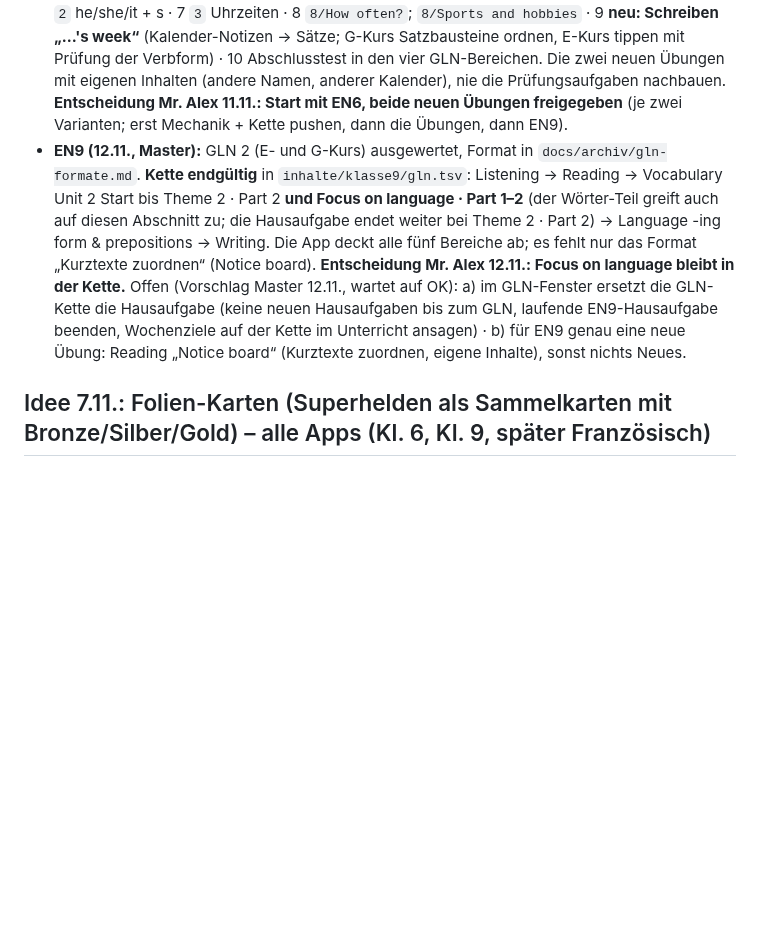
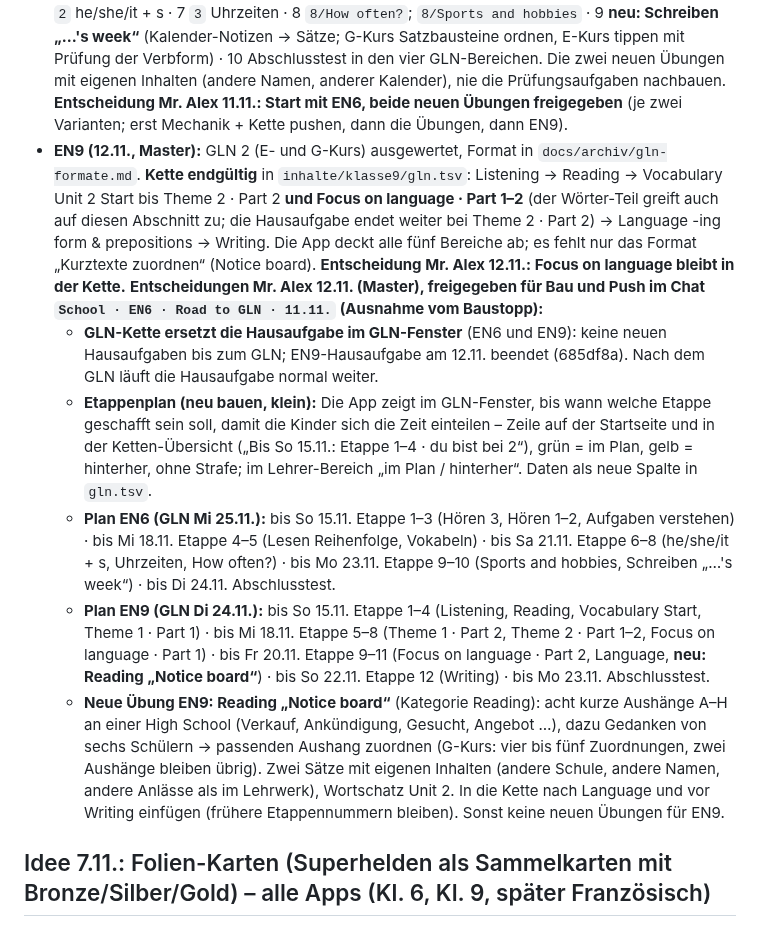
Before and after one commit to langenbachalex/School, a Markdown page: docs/ideenspeicher.md, the part around the change. GitHub-like rendering; blank space fills up the shorter version.

Commit message:
EN6+EN9: Road to GLN – GLN-Kette ersetzt die Hausaufgabe, Etappenplan mit Terminen, neue Übung Reading Notice board (EN9) freigegeben
Co-Authored-By: Claude Fable 5.2 <noreply@anthropic.com>
Claude-Session: https://claude.ai/code/session_01SLMVvmKHsr1SiirLfpGAwX

```diff
--- a/docs/ideenspeicher.md
+++ b/docs/ideenspeicher.md
@@ -155,7 +155,12 @@ Ab 14 Tagen vor dem GLN werden die GLN-relevanten Teile grün markiert, wie heut
 - **Termine:** EN6 GLN 2 am 25.11.2026 (steht in `D.termin`), EN9 GLN 2 am 24.11.2026 → das 14-Tage-Fenster läuft seit 10./11.11.
 - **EN6-Material ausgewertet (11.11., Master):** Mr. Alex hat den GLN 2 samt Lösung in den Chat gegeben. **Die Aufgaben selbst kommen nicht ins Repo** (öffentlich, Prüfung steht bevor, Verlagsmaterial) – hier steht nur das Format. Class test Unit 3 „My day“, 38 Punkte: 1 **Listening** true/false, 10 Aussagen zu fünf Sprechern über Freizeit (10 P) · 2 **Reading**: Text lesen, acht Bilder in die richtige Reihenfolge bringen (8 P) · 3 **Words**: Dialog mit acht Lücken, Wörter aus einem Kasten (10 P) · 4 **Writing**: aus Kalender-Notizen einen Text über die Woche einer Person schreiben, Satzanfänge vorgegeben; verlangt 3. Person -s (comes, has, goes, gets up …), because, Zeitangaben (On Monday, in the afternoon), likes/loves (10 P). Kein eigener Language-Teil.
 - **EN6-Kette (Vorschlag):** 1 `6/3` Hören 3 (gleiches Format wie Aufgabe 1) · 2 `6/1; 6/2` · 3 `4` Aufgaben verstehen (Lesen) · 4 **neu: Lesen „Reihenfolge“** (Text → Ereignisse ordnen, Art `reihenfolge` gibt es schon) · 5 `7/…` Vokabel-Abschnitte Unit 3 bis Topic 2 · Teil 2, Schwerpunkt Lückensätze (alle acht Prüfwörter sind in der App, nicht einzeln hervorheben) · 6 `2` he/she/it + s · 7 `3` Uhrzeiten · 8 `8/How often?`; `8/Sports and hobbies` · 9 **neu: Schreiben „…'s week“** (Kalender-Notizen → Sätze; G-Kurs Satzbausteine ordnen, E-Kurs tippen mit Prüfung der Verbform) · 10 Abschlusstest in den vier GLN-Bereichen. Die zwei neuen Übungen mit eigenen Inhalten (andere Namen, anderer Kalender), nie die Prüfungsaufgaben nachbauen. **Entscheidung Mr. Alex 11.11.: Start mit EN6, beide neuen Übungen freigegeben** (je zwei Varianten; erst Mechanik + Kette pushen, dann die Übungen, dann EN9).
-- **EN9 (12.11., Master):** GLN 2 (E- und G-Kurs) ausgewertet, Format in `docs/archiv/gln-formate.md`. **Kette endgültig** in `inhalte/klasse9/gln.tsv`: Listening → Reading → Vocabulary Unit 2 Start bis Theme 2 · Part 2 **und Focus on language · Part 1–2** (der Wörter-Teil greift auch auf diesen Abschnitt zu; die Hausaufgabe endet weiter bei Theme 2 · Part 2) → Language -ing form & prepositions → Writing. Die App deckt alle fünf Bereiche ab; es fehlt nur das Format „Kurztexte zuordnen“ (Notice board). **Entscheidung Mr. Alex 12.11.: Focus on language bleibt in der Kette.** Offen (Vorschlag Master 12.11., wartet auf OK): a) im GLN-Fenster ersetzt die GLN-Kette die Hausaufgabe (keine neuen Hausaufgaben bis zum GLN, laufende EN9-Hausaufgabe beenden, Wochenziele auf der Kette im Unterricht ansagen) · b) für EN9 genau eine neue Übung: Reading „Notice board“ (Kurztexte zuordnen, eigene Inhalte), sonst nichts Neues.
+- **EN9 (12.11., Master):** GLN 2 (E- und G-Kurs) ausgewertet, Format in `docs/archiv/gln-formate.md`. **Kette endgültig** in `inhalte/klasse9/gln.tsv`: Listening → Reading → Vocabulary Unit 2 Start bis Theme 2 · Part 2 **und Focus on language · Part 1–2** (der Wörter-Teil greift auch auf diesen Abschnitt zu; die Hausaufgabe endet weiter bei Theme 2 · Part 2) → Language -ing form & prepositions → Writing. Die App deckt alle fünf Bereiche ab; es fehlt nur das Format „Kurztexte zuordnen“ (Notice board). **Entscheidung Mr. Alex 12.11.: Focus on language bleibt in der Kette.** **Entscheidungen Mr. Alex 12.11. (Master), freigegeben für Bau und Push im Chat `School · EN6 · Road to GLN · 11.11.` (Ausnahme vom Baustopp):**
+  - **GLN-Kette ersetzt die Hausaufgabe im GLN-Fenster** (EN6 und EN9): keine neuen Hausaufgaben bis zum GLN; EN9-Hausaufgabe am 12.11. beendet (685df8a). Nach dem GLN läuft die Hausaufgabe normal weiter.
+  - **Etappenplan (neu bauen, klein):** Die App zeigt im GLN-Fenster, bis wann welche Etappe geschafft sein soll, damit die Kinder sich die Zeit einteilen – Zeile auf der Startseite und in der Ketten-Übersicht („Bis So 15.11.: Etappe 1–4 · du bist bei 2“), grün = im Plan, gelb = hinterher, ohne Strafe; im Lehrer-Bereich „im Plan / hinterher“. Daten als neue Spalte in `gln.tsv`.
+  - **Plan EN6 (GLN Mi 25.11.):** bis So 15.11. Etappe 1–3 (Hören 3, Hören 1–2, Aufgaben verstehen) · bis Mi 18.11. Etappe 4–5 (Lesen Reihenfolge, Vokabeln) · bis Sa 21.11. Etappe 6–8 (he/she/it + s, Uhrzeiten, How often?) · bis Mo 23.11. Etappe 9–10 (Sports and hobbies, Schreiben „…'s week“) · bis Di 24.11. Abschlusstest.
+  - **Plan EN9 (GLN Di 24.11.):** bis So 15.11. Etappe 1–4 (Listening, Reading, Vocabulary Start, Theme 1 · Part 1) · bis Mi 18.11. Etappe 5–8 (Theme 1 · Part 2, Theme 2 · Part 1–2, Focus on language · Part 1) · bis Fr 20.11. Etappe 9–11 (Focus on language · Part 2, Language, **neu: Reading „Notice board“**) · bis So 22.11. Etappe 12 (Writing) · bis Mo 23.11. Abschlusstest.
+  - **Neue Übung EN9: Reading „Notice board“** (Kategorie Reading): acht kurze Aushänge A–H an einer High School (Verkauf, Ankündigung, Gesucht, Angebot …), dazu Gedanken von sechs Schülern → passenden Aushang zuordnen (G-Kurs: vier bis fünf Zuordnungen, zwei Aushänge bleiben übrig). Zwei Sätze mit eigenen Inhalten (andere Schule, andere Namen, andere Anlässe als im Lehrwerk), Wortschatz Unit 2. In die Kette nach Language und vor Writing einfügen (frühere Etappennummern bleiben). Sonst keine neuen Übungen für EN9.
 
 ## Idee 7.11.: Folien-Karten (Superhelden als Sammelkarten mit Bronze/Silber/Gold) – alle Apps (Kl. 6, Kl. 9, später Französisch)
 **Entscheidung Mr. Alex 7.11.: große Version bauen** (eigener Block `/load Folien-Karten`, OK vor dem Bau wie üblich). **Klasse 6 gebaut 7.11. (354f921, gepusht)**; **Klasse 9 gebaut 7.11. (bf415f0)**: `stand.spiel.heldkarten` (Landmarks bleiben in `karten`), Regeln wie Kl. 6, Seltene Eddie the Eagle + Holly the Hummingbird; Abweichung: erster Auftritt zählt schon als Cameo, Bronze dauert trotzdem lange (1 von 13 Helden je Lauf) – Mr. Alex prüft · **Französisch gebaut 7.11. (499e2f1)**: kein Runner, daher je Held „🎯 Défi“ (3 Fragen: Wendung, Kraft, Lieblingsort); Bronze = 3× erlebt (Film bis Ende oder Défi), Silber = Défi fehlerfrei, Gold = goldener Moment 1:15 (selten 1:30) oder 3 fehlerfreie Défis an verschiedenen Tagen; Seltene Camille le Caméléon + Horace l'Escargot (Spalten `ort`/`selten` in helden.tsv); Mr. Alex prüft Défi-Texte und Held→Ort-Zuordnung · ungeprüft: echter Lauf (Runner meldet `ergebnis.helden`; getestet nur mit nachgespielten Ergebnissen) · Mr. Alex prüft die zwei Abweichungen (jeder Boss zählt, 3 perfekte Läufe statt Unit) und die Seltenen (Felix, Zara).
```
